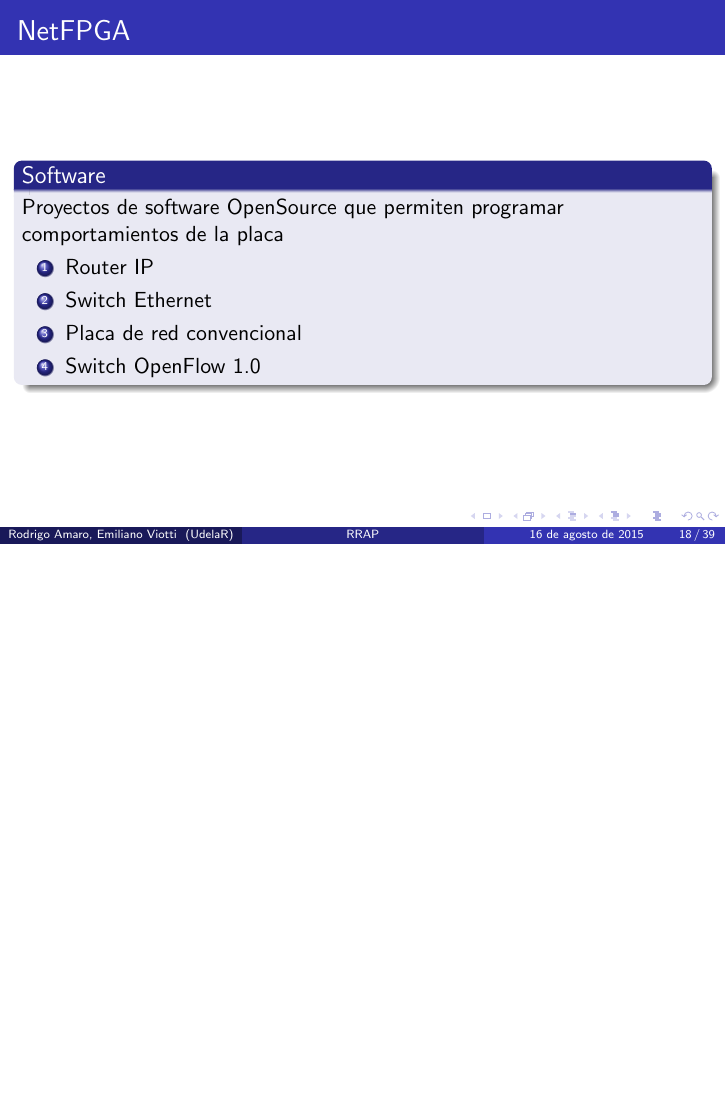
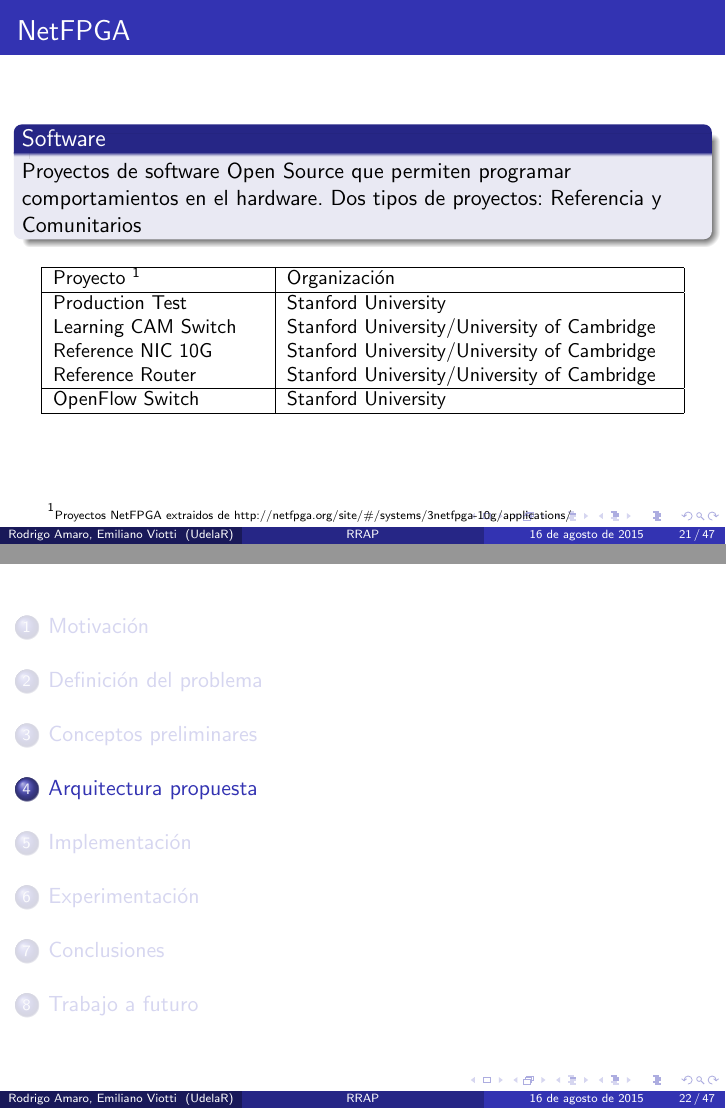
Before and after one commit to ProyectoRRAP/Documentacion, LaTeX slides (Presentacion/presentacion.tex): page 28 of 62 before the commit and pages 32 and 33 of 90 after it, the two joined at a grey line, the shorter picture padded with empty space. Compiled offline with pdfLaTeX.

```diff
--- a/Presentacion/presentacion.tex
+++ b/Presentacion/presentacion.tex
@@ -440,21 +442,32 @@
 \end{frame}
 
 
-
-
 \begin{frame}
 \frametitle{NetFPGA}
 \begin{block}{Software}
-Proyectos de software OpenSource que permiten programar comportamientos de la placa
-
-\begin{enumerate}
-\item Router IP
-\item Switch Ethernet
-\item Placa de red convencional
-\item Switch OpenFlow 1.0
-\end{enumerate}
+Proyectos de software Open Source que permiten programar comportamientos en el hardware. Dos tipos de proyectos: Referencia y Comunitarios
 
 \end{block}
+
+\begin{table}[]
+\small
+\centering
+\label{label}
+\begin{tabular}{| p{3.7cm} | p{6.8cm} |}
+
+\hline
+\multicolumn{1}{|l|}{Proyecto \footnote[frame]{\tiny Proyectos NetFPGA extraidos de http://netfpga.org/site/\#/systems/3netfpga-10g/applications/}} & \multicolumn{1}{l|}{Organizaci\'on}\\
+\hline
+Production Test  & Stanford University \\
+Learning CAM Switch &  Stanford University/University of Cambridge \\
+Reference NIC 10G  &  Stanford University/University of Cambridge  \\
+Reference Router  &  Stanford University/University of Cambridge  \\
+\hline
+OpenFlow Switch & Stanford University  \\
+\hline
+\end{tabular}
+\end{table}
+
 
 \end{frame}
 
```
Also changed, not shown: Presentacion/presentacion.tex (32 more changed lines), 7 other files.
